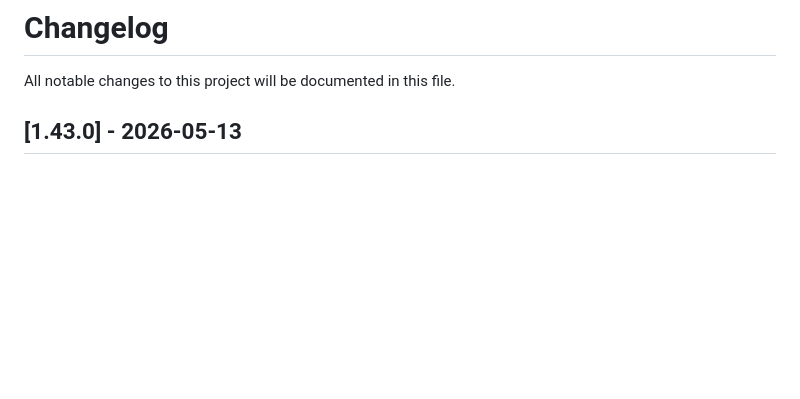
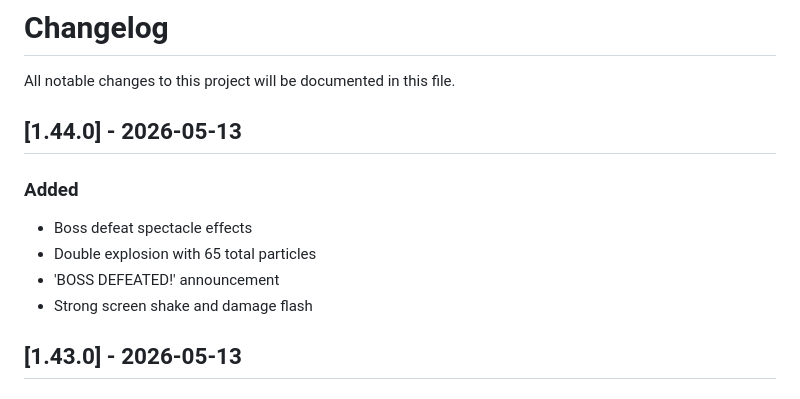
Before and after one commit to Hanazar-Games/Kimi2.6-AIGC-Webgame-Project, a Markdown page: CHANGELOG.md, the part around the change. Rendered like a GitHub page; blank space fills up the shorter version.

Commit message:
docs: update CHANGELOG for v1.44.0 (Boss defeat spectacle)

```diff
--- a/CHANGELOG.md
+++ b/CHANGELOG.md
@@ -1,6 +1,14 @@
 # Changelog
 
 All notable changes to this project will be documented in this file.
+
+## [1.44.0] - 2026-05-13
+
+### Added
+- Boss defeat spectacle effects
+- Double explosion with 65 total particles
+- 'BOSS DEFEATED!' announcement
+- Strong screen shake and damage flash
 
 ## [1.43.0] - 2026-05-13
 
```
